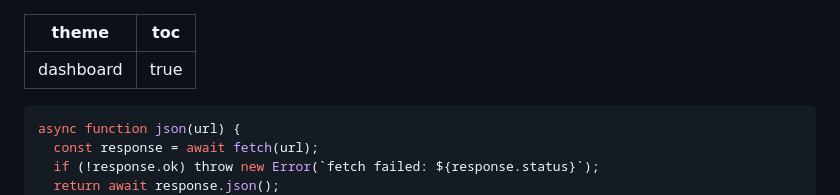
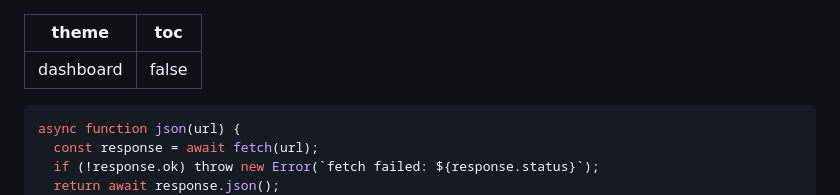
Before and after one commit to bradfordjohnson/battlebit-dashboard, a Markdown page: docs/index.md, the part around one of its changes. Rendered like a GitHub page.

````diff
--- a/docs/index.md
+++ b/docs/index.md
@@ -1,6 +1,6 @@
 ---
 theme: dashboard
-toc: true
+toc: false
 ---
 
 ```js
````
Also changed, not shown: other parts of docs/index.md (+0 -1 lines).
